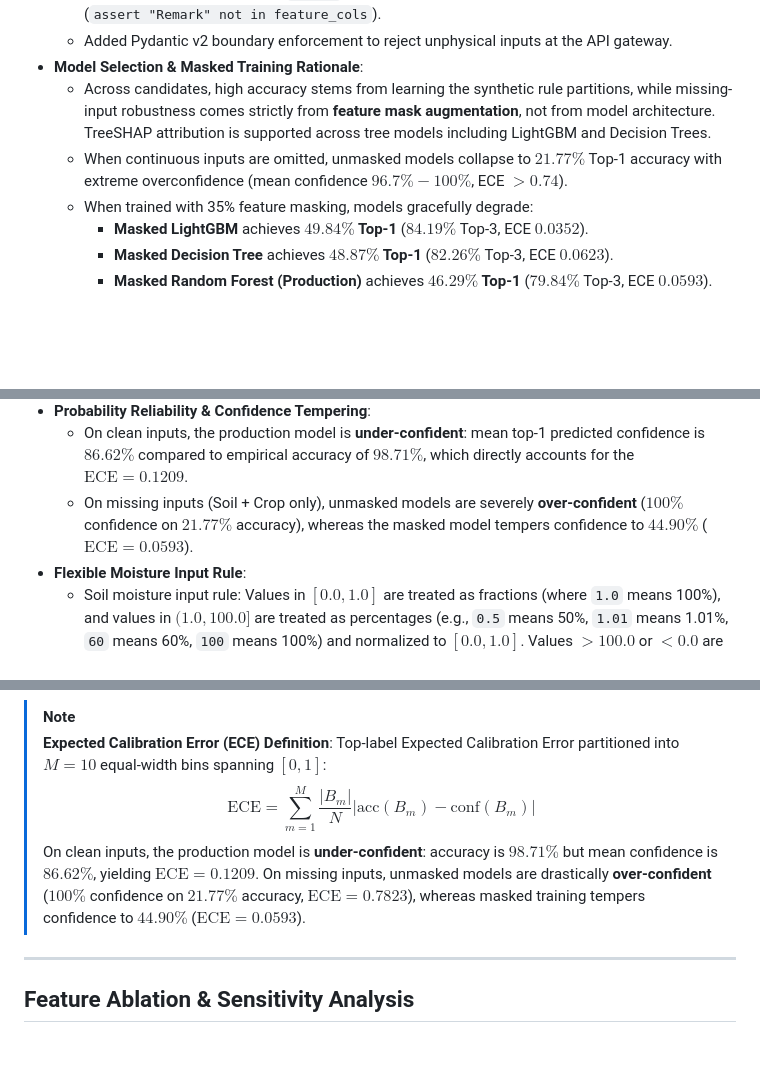
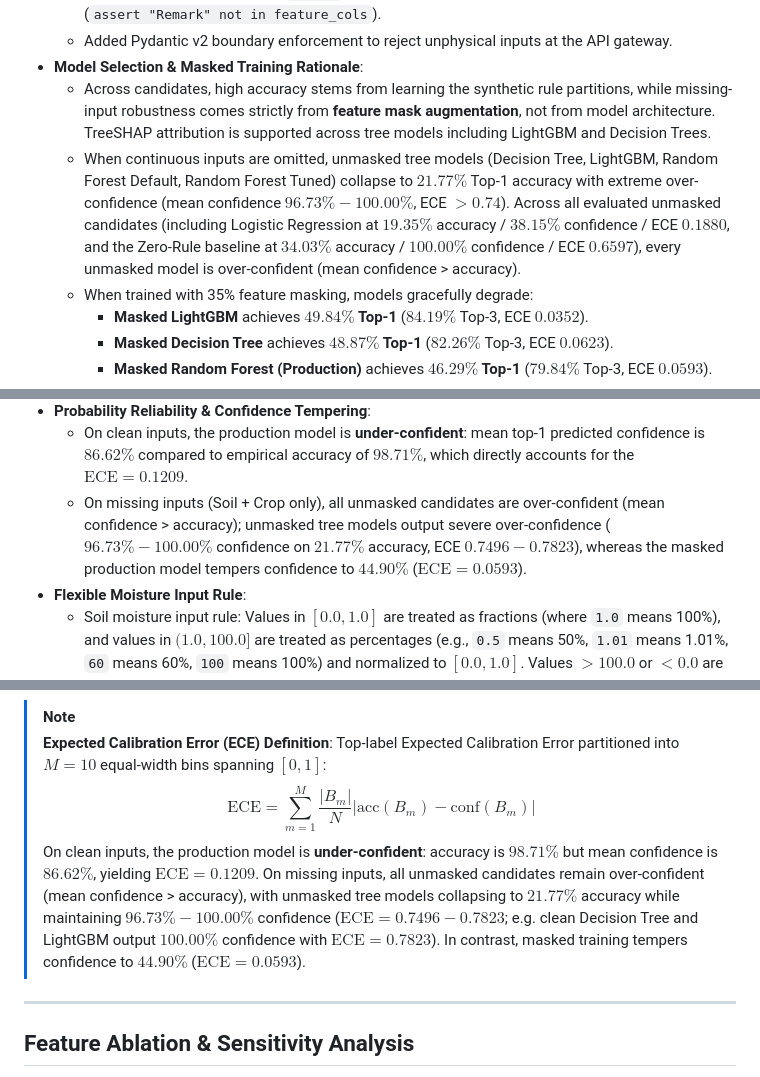
Before and after one commit to lazycoder52/fertilizer, a Markdown page: README.md, 3 parts joined by grey strips. GitHub-like rendering; blank space fills up the shorter version.

Commit message:
fix(docs): accurately scope unmasked model overconfidence claims to tree models

```diff
--- a/README.md
+++ b/README.md
@@ -61,7 +61,7 @@ graph TD
   - Added Pydantic v2 boundary enforcement to reject unphysical inputs at the API gateway.
 - **Model Selection & Masked Training Rationale**:
   - Across candidates, high accuracy stems from learning the synthetic rule partitions, while missing-input robustness comes strictly from **feature mask augmentation**, not from model architecture. TreeSHAP attribution is supported across tree models including LightGBM and Decision Trees.
-  - When continuous inputs are omitted, unmasked models collapse to $21.77\%$ Top-1 accuracy with extreme overconfidence (mean confidence $96.7\% - 100\%$, ECE $> 0.74$).
+  - When continuous inputs are omitted, unmasked tree models (Decision Tree, LightGBM, Random Forest Default, Random Forest Tuned) collapse to $21.77\%$ Top-1 accuracy with extreme over-confidence (mean confidence $96.73\% - 100.00\%$, ECE $> 0.74$). Across all evaluated unmasked candidates (including Logistic Regression at $19.35\%$ accuracy / $38.15\%$ confidence / ECE $0.1880$, and the Zero-Rule baseline at $34.03\%$ accuracy / $100.00\%$ confidence / ECE $0.6597$), every unmasked model is over-confident (mean confidence > accuracy).
   - When trained with 35% feature masking, models gracefully degrade:
     - **Masked LightGBM** achieves **$49.84\%$ Top-1** ($84.19\%$ Top-3, ECE $0.0352$).
     - **Masked Decision Tree** achieves **$48.87\%$ Top-1** ($82.26\%$ Top-3, ECE $0.0623$).
@@ -71,7 +71,7 @@ graph TD
   - Top-1 Accuracy: **$98.71\%$** | Top-3 Accuracy: **$100.00\%$** | Macro-F1: **$0.9431$** | Brier Score: **$0.0552$** | Expected Calibration Error (ECE): **$0.1209$**.
 - **Probability Reliability & Confidence Tempering**:
   - On clean inputs, the production model is **under-confident**: mean top-1 predicted confidence is **$86.62\%$** compared to empirical accuracy of **$98.71\%$**, which directly accounts for the $\text{ECE} = 0.1209$.
-  - On missing inputs (Soil + Crop only), unmasked models are severely **over-confident** ($100\%$ confidence on $21.77\%$ accuracy), whereas the masked model tempers confidence to **$44.90\%$** ($\text{ECE} = 0.0593$).
+  - On missing inputs (Soil + Crop only), all unmasked candidates are over-confident (mean confidence > accuracy); unmasked tree models output severe over-confidence ($96.73\% - 100.00\%$ confidence on $21.77\%$ accuracy, ECE $0.7496 - 0.7823$), whereas the masked production model tempers confidence to **$44.90\%$** ($\text{ECE} = 0.0593$).
 - **Flexible Moisture Input Rule**:
   - Soil moisture input rule: Values in $[0.0, 1.0]$ are treated as fractions (where `1.0` means 100%), and values in $(1.0, 100.0]$ are treated as percentages (e.g., `0.5` means 50%, `1.01` means 1.01%, `60` means 60%, `100` means 100%) and normalized to $[0.0, 1.0]$. Values $> 100.0$ or $< 0.0$ are rejected by validation.
   - Displays a visible **"Low confidence: using default benchmark values for omitted soil test parameters"** warning in the UI and API whenever defaults are used.
@@ -118,7 +118,7 @@ The reliability diagram visualizes confidence vs empirical accuracy across 10 eq
 > **Expected Calibration Error (ECE) Definition**:
 > Top-label Expected Calibration Error partitioned into $M=10$ equal-width bins spanning $[0, 1]$:
 > $$\text{ECE} = \sum_{m=1}^{M} \frac{|B_m|}{N} |\text{acc}(B_m) - \text{conf}(B_m)|$$
-> On clean inputs, the production model is **under-confident**: accuracy is $98.71\%$ but mean confidence is $86.62\%$, yielding $\text{ECE} = 0.1209$. On missing inputs, unmasked models are drastically **over-confident** ($100\%$ confidence on $21.77\%$ accuracy, $\text{ECE} = 0.7823$), whereas masked training tempers confidence to $44.90\%$ ($\text{ECE} = 0.0593$).
+> On clean inputs, the production model is **under-confident**: accuracy is $98.71\%$ but mean confidence is $86.62\%$, yielding $\text{ECE} = 0.1209$. On missing inputs, all unmasked candidates remain over-confident (mean confidence > accuracy), with unmasked tree models collapsing to $21.77\%$ accuracy while maintaining $96.73\% - 100.00\%$ confidence ($\text{ECE} = 0.7496 - 0.7823$; e.g. clean Decision Tree and LightGBM output $100.00\%$ confidence with $\text{ECE} = 0.7823$). In contrast, masked training tempers confidence to $44.90\%$ ($\text{ECE} = 0.0593$).
 
 ---
 
```
Also changed, not shown: docs/MODEL_CARD.md (+2 -2 lines).
